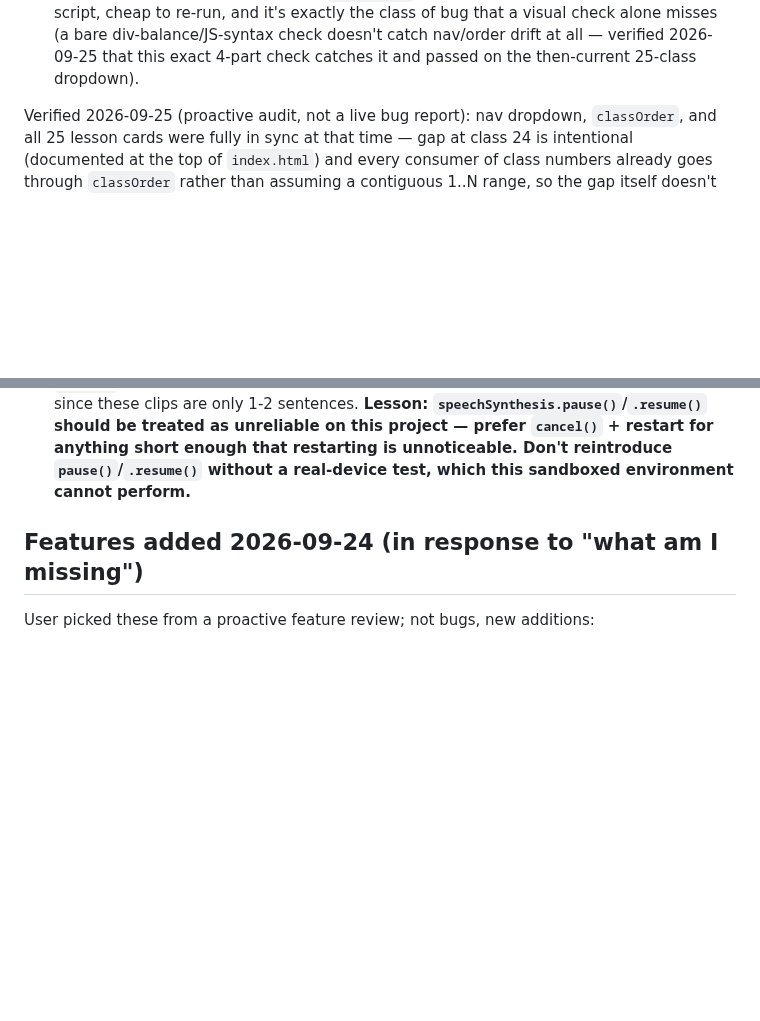
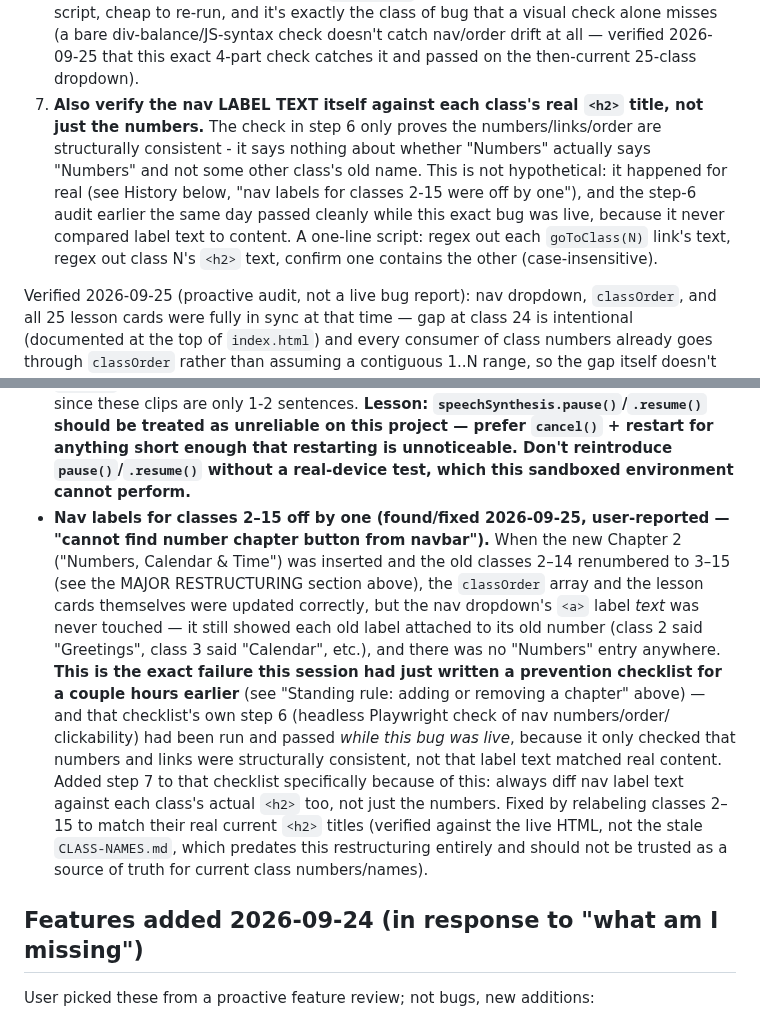
Before and after one commit to Aswinksanthosh/French-Notes, a Markdown page: context.md, 2 parts joined by grey strips. GitHub-like rendering; blank space fills up the shorter version.

Commit message:
Document the nav label bug and add a label-text check to the sync checklist
Logs the actual bug just fixed (nav labels for classes 2-15 off by one)
in History, and adds step 7 to the "adding or removing a chapter"
checklist written earlier today: diff nav label text against each
class's real h2, not just the numbers/order. The existing step 6 check
had already been run and passed while this exact bug was live, since it
only verified structural consistency, not label wording - worth calling
out explicitly so the same gap isn't repeated.

Co-Authored-By: Claude Sonnet 5 <noreply@anthropic.com>
Claude-Session: https://claude.ai/code/session_01XgVMP6uH9fUWP8QAoukBuQ

```diff
--- a/context.md
+++ b/context.md
@@ -187,6 +187,16 @@ time, not just the obviously-affected one:
    misses (a bare div-balance/JS-syntax check doesn't catch nav/order
    drift at all — verified 2026-09-25 that this exact 4-part check catches
    it and passed on the then-current 25-class dropdown).
+7. **Also verify the nav LABEL TEXT itself against each class's real
+   `<h2>` title, not just the numbers.** The check in step 6 only proves
+   the numbers/links/order are structurally consistent - it says nothing
+   about whether "Numbers" actually says "Numbers" and not some other
+   class's old name. This is not hypothetical: it happened for real (see
+   History below, "nav labels for classes 2-15 were off by one"), and the
+   step-6 audit earlier the same day passed cleanly while this exact bug
+   was live, because it never compared label text to content. A one-line
+   script: regex out each `goToClass(N)` link's text, regex out class N's
+   `<h2>` text, confirm one contains the other (case-insensitive).
 
 Verified 2026-09-25 (proactive audit, not a live bug report): nav dropdown,
 `classOrder`, and all 25 lesson cards were fully in sync at that time —
@@ -551,6 +561,27 @@ incident transcript.
   for anything short enough that restarting is unnoticeable. Don't
   reintroduce `pause()`/`.resume()` without a real-device test, which
   this sandboxed environment cannot perform.**
+- **Nav labels for classes 2–15 off by one (found/fixed 2026-09-25,
+  user-reported — "cannot find number chapter button from navbar").**
+  When the new Chapter 2 ("Numbers, Calendar & Time") was inserted and the
+  old classes 2–14 renumbered to 3–15 (see the MAJOR RESTRUCTURING section
+  above), the `classOrder` array and the lesson cards themselves were
+  updated correctly, but the nav dropdown's `<a>` label *text* was never
+  touched — it still showed each old label attached to its old number
+  (class 2 said "Greetings", class 3 said "Calendar", etc.), and there was
+  no "Numbers" entry anywhere. **This is the exact failure this session
+  had just written a prevention checklist for a couple hours earlier** (see
+  "Standing rule: adding or removing a chapter" above) — and that
+  checklist's own step 6 (headless Playwright check of nav numbers/order/
+  clickability) had been run and passed *while this bug was live*, because
+  it only checked that numbers and links were structurally consistent, not
+  that label text matched real content. Added step 7 to that checklist
+  specifically because of this: always diff nav label text against each
+  class's actual `<h2>` too, not just the numbers. Fixed by relabeling
+  classes 2–15 to match their real current `<h2>` titles (verified against
+  the live HTML, not the stale `CLASS-NAMES.md`, which predates this
+  restructuring entirely and should not be trusted as a source of truth
+  for current class numbers/names).
 
 ## Features added 2026-09-24 (in response to "what am I missing")
 
```
